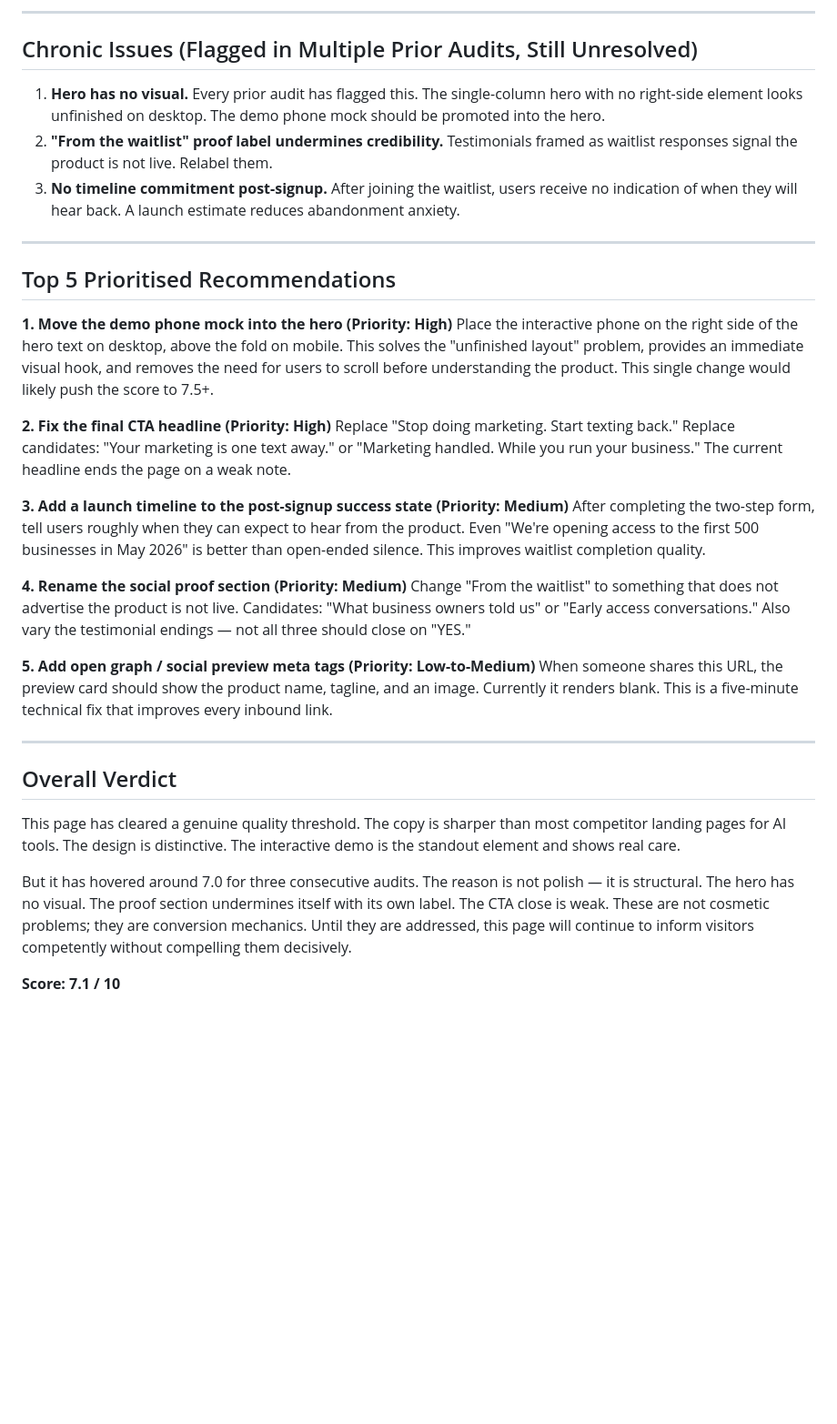
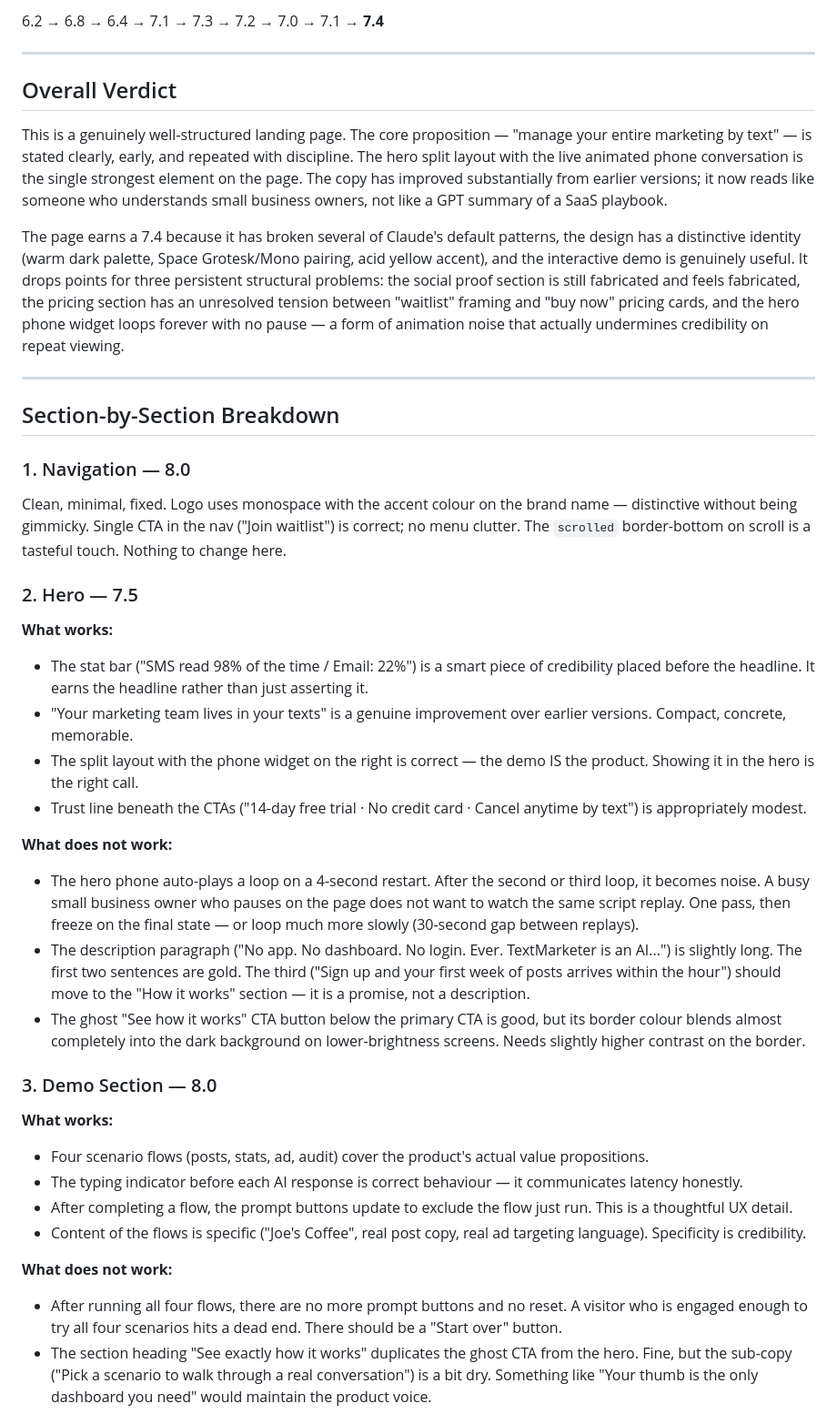
Before and after one commit to zed0minat0r/marketing-app, a Markdown page: AUDIT.md, the part around one of its changes. Shown at 91% size. Drawn GitHub-style; blank space fills up the shorter version.

Commit message:
audit: Nigel scores 7.4 — social proof risk, waitlist/pricing tension, hero loop noise
Co-Authored-By: Claude Sonnet 4.6 <noreply@anthropic.com>

```diff
--- a/AUDIT.md
+++ b/AUDIT.md
@@ -162,36 +9,40 @@ A modest recovery from the 7.0 slide. The fundamentals are genuinely sound. The
----
-
-## Chronic Issues (Flagged in Multiple Prior Audits, Still Unresolved)
-
-1. **Hero has no visual.** Every prior audit has flagged this. The single-column hero with no right-side element looks unfinished on desktop. The demo phone mock should be promoted into the hero.
-2. **"From the waitlist" proof label undermines credibility.** Testimonials framed as waitlist responses signal the product is not live. Relabel them.
-3. **No timeline commitment post-signup.** After joining the waitlist, users receive no indication of when they will hear back. A launch estimate reduces abandonment anxiety.
-
----
-
-## Top 5 Prioritised Recommendations
-
-**1. Move the demo phone mock into the hero (Priority: High)**
-Place the interactive phone on the right side of the hero text on desktop, above the fold on mobile. This solves the "unfinished layout" problem, provides an immediate visual hook, and removes the need for users to scroll before understanding the product. This single change would likely push the score to 7.5+.
-
-**2. Fix the final CTA headline (Priority: High)**
-Replace "Stop doing marketing. Start texting back." Replace candidates: "Your marketing is one text away." or "Marketing handled. While you run your business." The current headline ends the page on a weak note.
-
-**3. Add a launch timeline to the post-signup success state (Priority: Medium)**
-After completing the two-step form, tell users roughly when they can expect to hear from the product. Even "We're opening access to the first 500 businesses in May 2026" is better than open-ended silence. This improves waitlist completion quality.
-
-**4. Rename the social proof section (Priority: Medium)**
-Change "From the waitlist" to something that does not advertise the product is not live. Candidates: "What business owners told us" or "Early access conversations." Also vary the testimonial endings — not all three should close on "YES."
-
-**5. Add open graph / social preview meta tags (Priority: Low-to-Medium)**
-When someone shares this URL, the preview card should show the product name, tagline, and an image. Currently it renders blank. This is a five-minute technical fix that improves every inbound link.
+6.2 → 6.8 → 6.4 → 7.1 → 7.3 → 7.2 → 7.0 → 7.1 → **7.4**
 
 ---
 
 ## Overall Verdict
 
-This page has cleared a genuine quality threshold. The copy is sharper than most competitor landing pages for AI tools. The design is distinctive. The interactive demo is the standout element and shows real care.
+This is a genuinely well-structured landing page. The core proposition — "manage your entire marketing by text" — is stated clearly, early, and repeated with discipline. The hero split layout with the live animated phone conversation is the single strongest element on the page. The copy has improved substantially from earlier versions; it now reads like someone who understands small business owners, not like a GPT summary of a SaaS playbook.
 
-But it has hovered around 7.0 for three consecutive audits. The reason is not polish — it is structural. The hero has no visual. The proof section undermines itself with its own label. The CTA close is weak. These are not cosmetic problems; they are conversion mechanics. Until they are addressed, this page will continue to inform visitors competently without compelling them decisively.
+The page earns a 7.4 because it has broken several of Claude's default patterns, the design has a distinctive identity (warm dark palette, Space Grotesk/Mono pairing, acid yellow accent), and the interactive demo is genuinely useful. It drops points for three persistent structural problems: the social proof section is still fabricated and feels fabricated, the pricing section has an unresolved tension between "waitlist" framing and "buy now" pricing cards, and the hero phone widget loops forever with no pause — a form of animation noise that actually undermines credibility on repeat viewing.
 
-**Score: 7.1 / 10**
+---
+
+## Section-by-Section Breakdown
+
+### 1. Navigation — 8.0
+Clean, minimal, fixed. Logo uses monospace with the accent colour on the brand name — distinctive without being gimmicky. Single CTA in the nav ("Join waitlist") is correct; no menu clutter. The `scrolled` border-bottom on scroll is a tasteful touch. Nothing to change here.
+
+### 2. Hero — 7.5
+**What works:**
+- The stat bar ("SMS read 98% of the time / Email: 22%") is a smart piece of credibility placed before the headline. It earns the headline rather than just asserting it.
+- "Your marketing team lives in your texts" is a genuine improvement over earlier versions. Compact, concrete, memorable.
+- The split layout with the phone widget on the right is correct — the demo IS the product. Showing it in the hero is the right call.
+- Trust line beneath the CTAs ("14-day free trial · No credit card · Cancel anytime by text") is appropriately modest.
+
+**What does not work:**
+- The hero phone auto-plays a loop on a 4-second restart. After the second or third loop, it becomes noise. A busy small business owner who pauses on the page does not want to watch the same script replay. One pass, then freeze on the final state — or loop much more slowly (30-second gap between replays).
+- The description paragraph ("No app. No dashboard. No login. Ever. TextMarketer is an AI...") is slightly long. The first two sentences are gold. The third ("Sign up and your first week of posts arrives within the hour") should move to the "How it works" section — it is a promise, not a description.
+- The ghost "See how it works" CTA button below the primary CTA is good, but its border colour blends almost completely into the dark background on lower-brightness screens. Needs slightly higher contrast on the border.
+
+### 3. Demo Section — 8.0
+**What works:**
+- Four scenario flows (posts, stats, ad, audit) cover the product's actual value propositions.
+- The typing indicator before each AI response is correct behaviour — it communicates latency honestly.
+- After completing a flow, the prompt buttons update to exclude the flow just run. This is a thoughtful UX detail.
+- Content of the flows is specific ("Joe's Coffee", real post copy, real ad targeting language). Specificity is credibility.
+
+**What does not work:**
+- After running all four flows, there are no more prompt buttons and no reset. A visitor who is engaged enough to try all four scenarios hits a dead end. There should be a "Start over" button.
+- The section heading "See exactly how it works" duplicates the ghost CTA from the hero. Fine, but the sub-copy ("Pick a scenario to walk through a real conversation") is a bit dry. Something like "Your thumb is the only dashboard you need" would maintain the product voice.
+
```
Also changed, not shown: other parts of AUDIT.md (+103 -156 lines).
